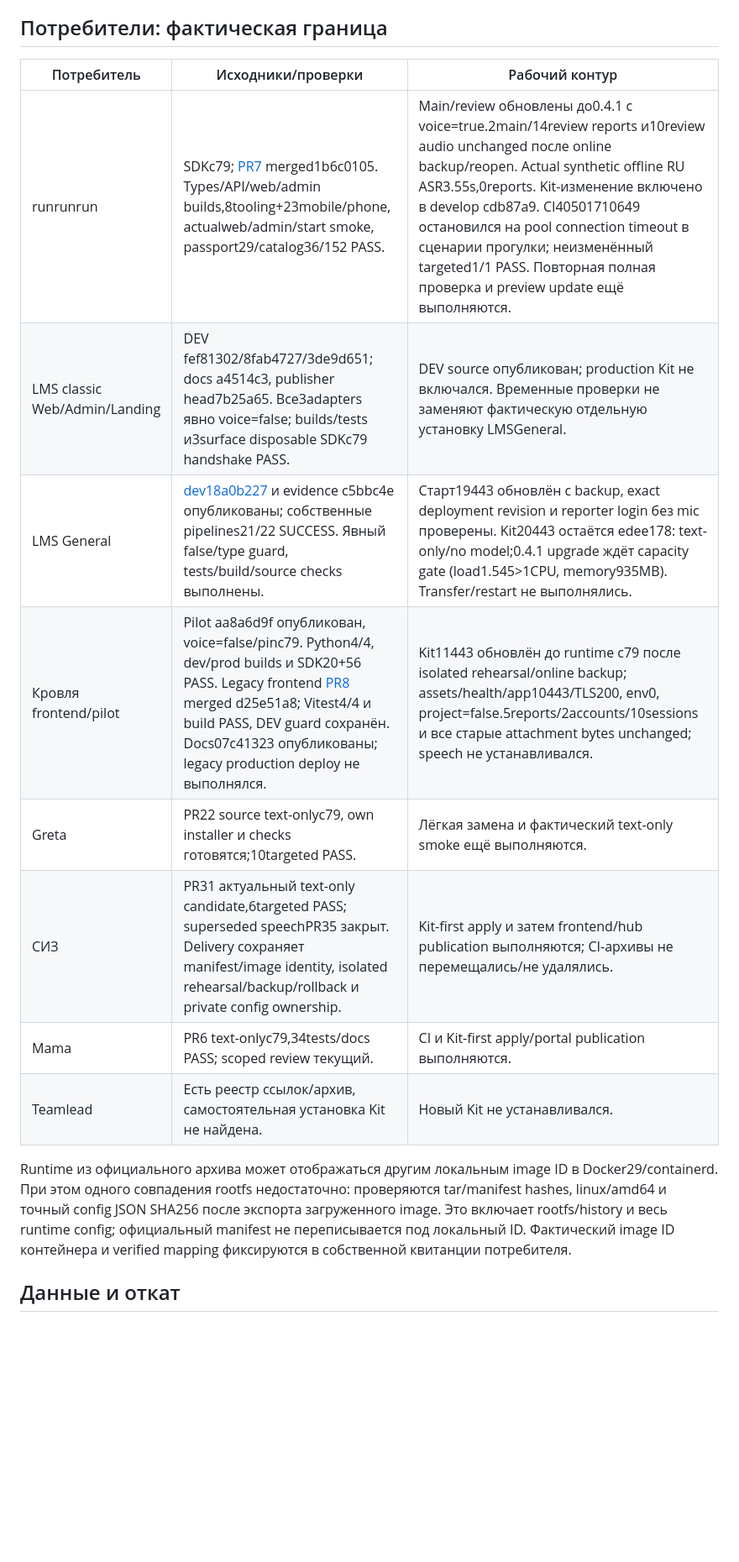
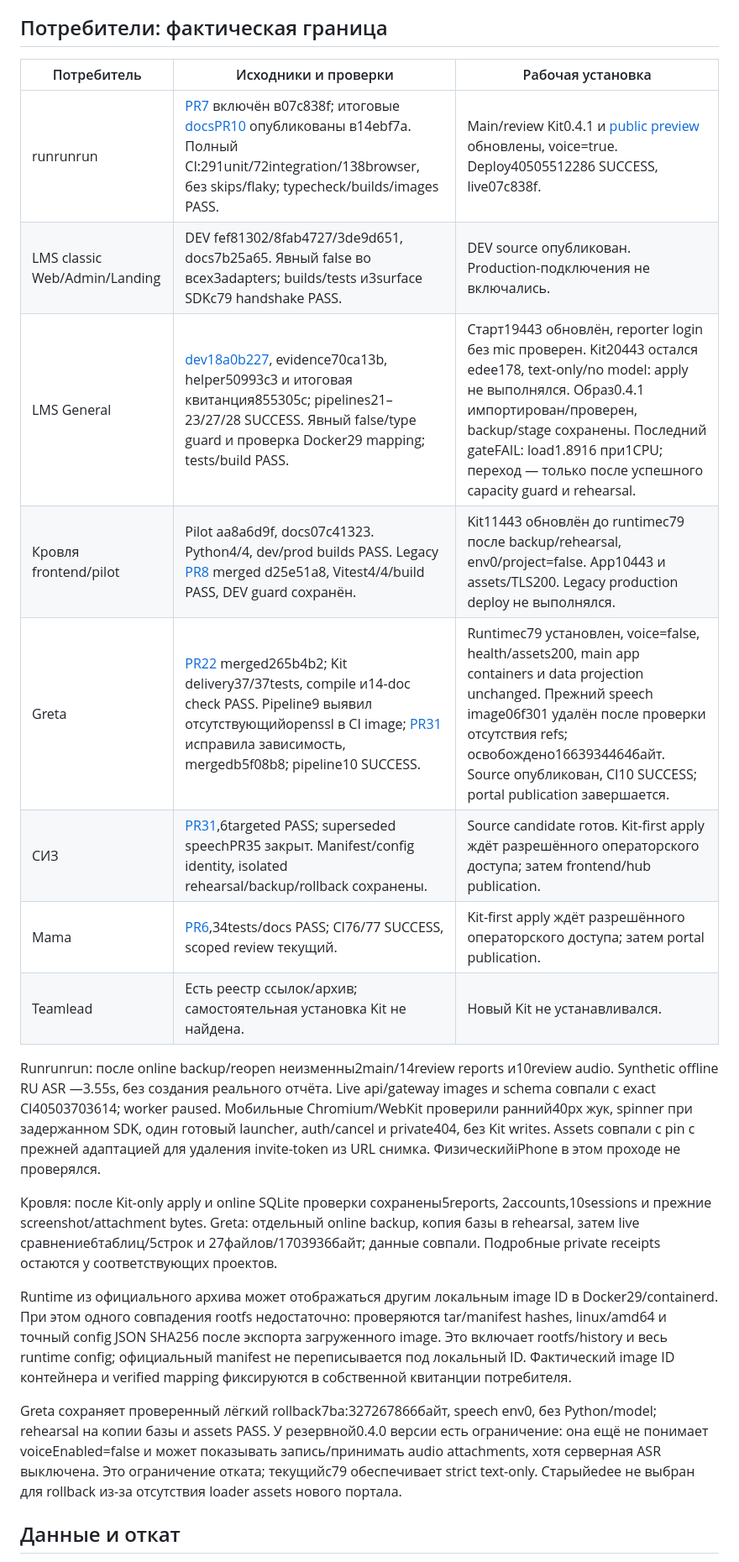
Before and after one commit to alrch/bug-report-kit, a Markdown page: docs/rollout-2026-10-27.md, the part around the change. Shown at 84% size. GitHub-like rendering; blank space fills up the shorter version.

Commit message:
Record verified live rollout and remaining delivery gates

```diff
--- a/docs/rollout-2026-10-27.md
+++ b/docs/rollout-2026-10-27.md
@@ -36,16 +36,30 @@ runrunrun prepare передаёт своё явно принятое true об
 
 ## Потребители: фактическая граница
 
-| Потребитель | Исходники/проверки | Рабочий контур |
+| Потребитель | Исходники и проверки | Рабочая установка |
 | --- | --- | --- |
-| runrunrun | SDKc79; [PR7](https://github.com/alrch/runrunrun/pull/7) merged1b6c0105. Types/API/web/admin builds,8tooling+23mobile/phone, actualweb/admin/start smoke, passport29/catalog36/152 PASS. | Main/review обновлены до0.4.1 с voice=true.2main/14review reports и10review audio unchanged после online backup/reopen. Actual synthetic offline RU ASR3.55s,0reports. Kit-изменение включено в develop cdb87a9. CI40501710649 остановился на pool connection timeout в сценарии прогулки; неизменённый targeted1/1 PASS. Повторная полная проверка и preview update ещё выполняются. |
-| LMS classic Web/Admin/Landing | DEV fef81302/8fab4727/3de9d651; docs a4514c3, publisher head7b25a65. Все3adapters явно voice=false; builds/tests и3surface disposable SDKc79 handshake PASS. | DEV source опубликован; production Kit не включался. Временные проверки не заменяют фактическую отдельную установку LMSGeneral. |
-| LMS General | [dev18a0b227](https://github.com/msmrc/lms-general/commit/18a0b227dcab47bed498353d1e0ffca8a9268c1c) и evidence c5bbc4e опубликованы; собственные pipelines21/22 SUCCESS. Явный false/type guard, tests/build/source checks выполнены. | Старт19443 обновлён с backup, exact deployment revision и reporter login без mic проверены. Kit20443 остаётся edee178: text-only/no model;0.4.1 upgrade ждёт capacity gate (load1.545>1CPU, memory935MB). Transfer/restart не выполнялись. |
-| Кровля frontend/pilot | Pilot aa8a6d9f опубликован, voice=false/pinc79. Python4/4, dev/prod builds и SDK20+56 PASS. Legacy frontend [PR8](https://github.com/msmrc/roof-pro-web/pull/8) merged d25e51a8; Vitest4/4 и build PASS, DEV guard сохранён. Docs07c41323 опубликованы; legacy production deploy не выполнялся. | Kit11443 обновлён до runtime c79 после isolated rehearsal/online backup; assets/health/app10443/TLS200, env0, project=false.5reports/2accounts/10sessions и все старые attachment bytes unchanged; speech не устанавливался. |
-| Greta | PR22 source text-onlyc79, own installer и checks готовятся;10targeted PASS. | Лёгкая замена и фактический text-only smoke ещё выполняются. |
-| СИЗ | PR31 актуальный text-only candidate,6targeted PASS; superseded speechPR35 закрыт. Delivery сохраняет manifest/image identity, isolated rehearsal/backup/rollback и private config ownership. | Kit-first apply и затем frontend/hub publication выполняются; CI-архивы не перемещались/не удалялись. |
-| Mama | PR6 text-onlyc79,34tests/docs PASS; scoped review текущий. | CI и Kit-first apply/portal publication выполняются. |
-| Teamlead | Есть реестр ссылок/архив, самостоятельная установка Kit не найдена. | Новый Kit не устанавливался. |
+| runrunrun | [PR7](https://github.com/alrch/runrunrun/pull/7) включён в07c838f; итоговые [docsPR10](https://github.com/alrch/runrunrun/pull/10) опубликованы в14ebf7a. Полный CI:291unit/72integration/138browser, без skips/flaky; typecheck/builds/images PASS. | Main/review Kit0.4.1 и [public preview](https://tank-card-scientist-gel.trycloudflare.com/) обновлены, voice=true. Deploy40505512286 SUCCESS, live07c838f. |
+| LMS classic Web/Admin/Landing | DEV fef81302/8fab4727/3de9d651, docs7b25a65. Явный false во всех3adapters; builds/tests и3surface SDKc79 handshake PASS. | DEV source опубликован. Production-подключения не включались. |
+| LMS General | [dev18a0b227](https://github.com/msmrc/lms-general/commit/18a0b227dcab47bed498353d1e0ffca8a9268c1c), evidence70ca13b, helper50993c3 и итоговая квитанция855305c; pipelines21–23/27/28 SUCCESS. Явный false/type guard и проверка Docker29 mapping; tests/build PASS. | Старт19443 обновлён, reporter login без mic проверен. Kit20443 остался edee178, text-only/no model: apply не выполнялся. Образ0.4.1 импортирован/проверен, backup/stage сохранены. Последний gateFAIL: load1.8916 при1CPU; переход — только после успешного capacity guard и rehearsal. |
+| Кровля frontend/pilot | Pilot aa8a6d9f, docs07c41323. Python4/4, dev/prod builds PASS. Legacy [PR8](https://github.com/msmrc/roof-pro-web/pull/8) merged d25e51a8, Vitest4/4/build PASS, DEV guard сохранён. | Kit11443 обновлён до runtimec79 после backup/rehearsal, env0/project=false. App10443 и assets/TLS200. Legacy production deploy не выполнялся. |
+| Greta | [PR22](https://github.com/msmrc/greta-general/pull/22) merged265b4b2; Kit delivery37/37tests, compile и14-doc check PASS. Pipeline9 выявил отсутствующийopenssl в CI image; [PR31](https://github.com/msmrc/greta-general/pull/31) исправила зависимость, mergedb5f08b8; pipeline10 SUCCESS. | Runtimec79 установлен, voice=false, health/assets200, main app containers и data projection unchanged. Прежний speech image06f301 удалён после проверки отсутствия refs; освобождено1663934464байт. Source опубликован, CI10 SUCCESS; portal publication завершается. |
+| СИЗ | [PR31](https://github.com/msmrc/siz-general/pull/31),6targeted PASS; superseded speechPR35 закрыт. Manifest/config identity, isolated rehearsal/backup/rollback сохранены. | Source candidate готов. Kit-first apply ждёт разрешённого операторского доступа; затем frontend/hub publication. |
+| Mama | [PR6](https://github.com/msmrc/mama-expert/pull/6),34tests/docs PASS; CI76/77 SUCCESS, scoped review текущий. | Kit-first apply ждёт разрешённого операторского доступа; затем portal publication. |
+| Teamlead | Есть реестр ссылок/архив; самостоятельная установка Kit не найдена. | Новый Kit не устанавливался. |
+
+Runrunrun: после online backup/reopen неизменны2main/14review reports и10review
+audio. Synthetic offline RU ASR —3.55s, без создания реального отчёта. Live
+api/gateway images и schema совпали с exact CI40503703614; worker paused.
+Мобильные Chromium/WebKit проверили ранний40px жук, spinner при задержанном
+SDK, один готовый launcher, auth/cancel и private404, без Kit writes. Assets
+совпали с pin с прежней адаптацией для удаления invite-token из URL снимка.
+ФизическийiPhone в этом проходе не проверялся.
+
+Кровля: после Kit-only apply и online SQLite проверки сохранены5reports,
+2accounts,10sessions и прежние screenshot/attachment bytes. Greta: отдельный
+online backup, копия базы в rehearsal, затем live сравнение6таблиц/5строк и
+27файлов/1703936байт; данные совпали. Подробные private receipts остаются у
+соответствующих проектов.
 
 Runtime из официального архива может отображаться другим локальным image ID
 в Docker29/containerd. При этом одного совпадения rootfs недостаточно:
@@ -53,6 +67,13 @@ Runtime из официального архива может отображат
 экспорта загруженного image. Это включает rootfs/history и весь runtime config;
 официальный manifest не переписывается под локальный ID. Фактический image ID
 контейнера и verified mapping фиксируются в собственной квитанции потребителя.
+
+Greta сохраняет проверенный лёгкий rollback7ba:327267866байт, speech env0,
+без Python/model; rehearsal на копии базы и assets PASS. У резервной0.4.0
+версии есть ограничение: она ещё не понимает voiceEnabled=false и может
+показывать запись/принимать audio attachments, хотя серверная ASR выключена.
+Это ограничение отката; текущийc79 обеспечивает strict text-only. Старыйedee
+не выбран для rollback из-за отсутствия loader assets нового портала.
 
 ## Данные и откат
 
```
